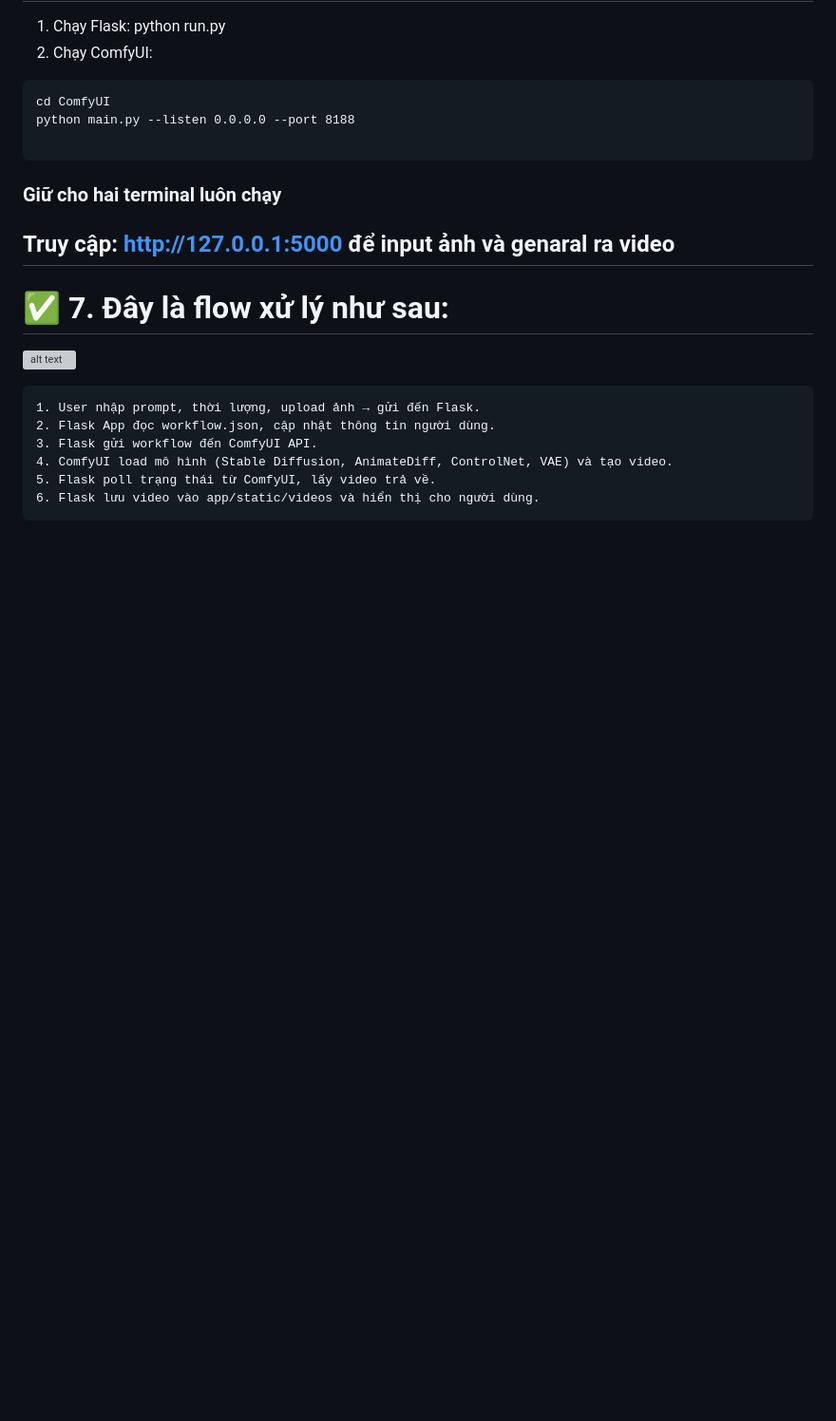
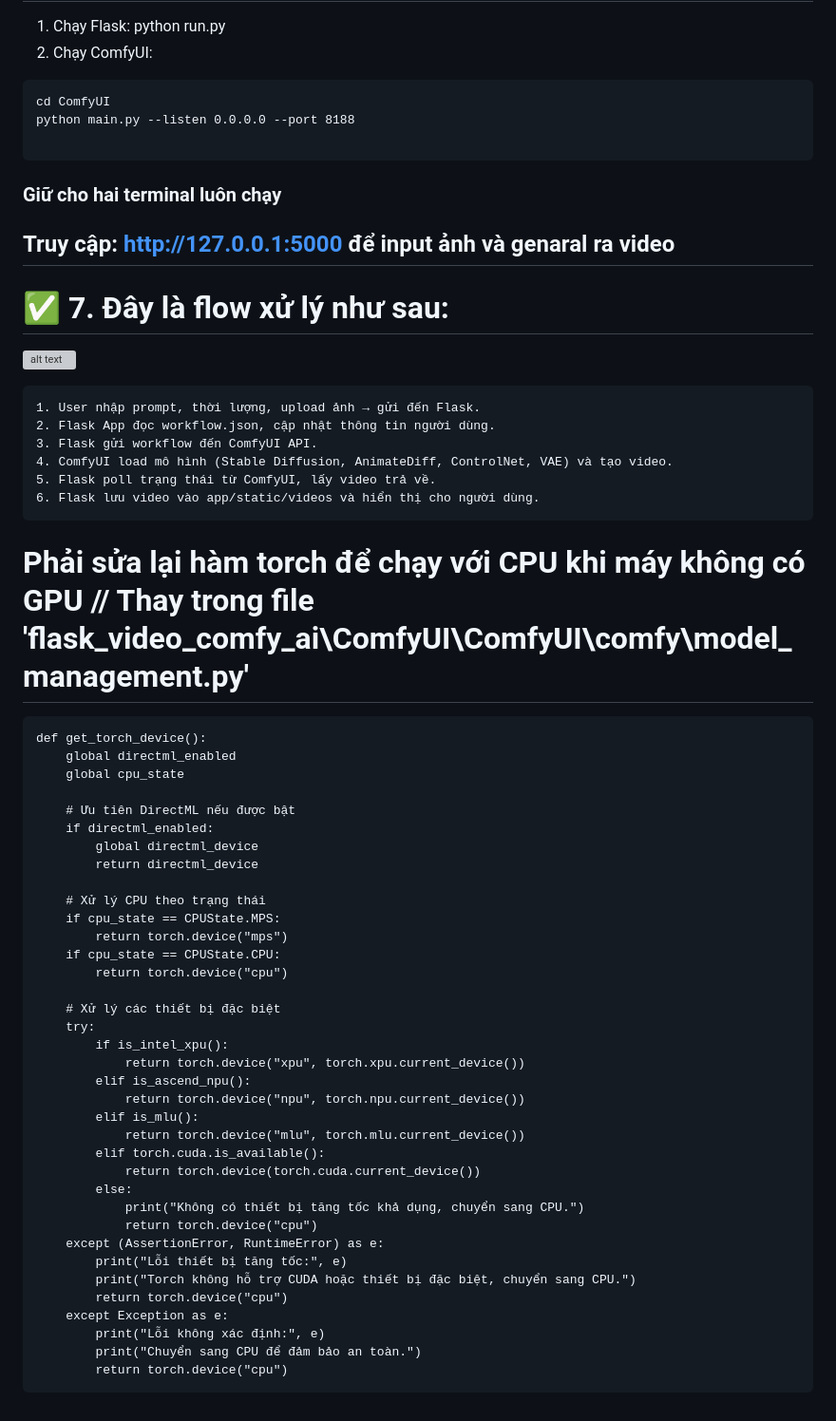
Before and after one commit to khangnx/flask_make_video_comfyUI_ai, a Markdown page: readme.md, the part around the change. Shown at 95% size. GitHub-like rendering; blank space fills up the shorter version; grey boxes are pictures that could not be loaded.

Commit message:
Update readme.md
DD

````diff
--- a/readme.md
+++ b/readme.md
@@ -116,3 +116,43 @@ python main.py --listen 0.0.0.0 --port 8188
 5. Flask poll trạng thái từ ComfyUI, lấy video trả về.
 6. Flask lưu video vào app/static/videos và hiển thị cho người dùng.
 ```
+# Phải sửa lại hàm torch để chạy với CPU khi máy không có GPU // Thay trong file 'flask_video_comfy_ai\ComfyUI\ComfyUI\comfy\model_management.py'
+
+```
+def get_torch_device():
+    global directml_enabled
+    global cpu_state
+
+    # Ưu tiên DirectML nếu được bật
+    if directml_enabled:
+        global directml_device
+        return directml_device
+
+    # Xử lý CPU theo trạng thái
+    if cpu_state == CPUState.MPS:
+        return torch.device("mps")
+    if cpu_state == CPUState.CPU:
+        return torch.device("cpu")
+
+    # Xử lý các thiết bị đặc biệt
+    try:
+        if is_intel_xpu():
+            return torch.device("xpu", torch.xpu.current_device())
+        elif is_ascend_npu():
+            return torch.device("npu", torch.npu.current_device())
+        elif is_mlu():
+            return torch.device("mlu", torch.mlu.current_device())
+        elif torch.cuda.is_available():
+            return torch.device(torch.cuda.current_device())
+        else:
+            print("Không có thiết bị tăng tốc khả dụng, chuyển sang CPU.")
+            return torch.device("cpu")
+    except (AssertionError, RuntimeError) as e:
+        print("Lỗi thiết bị tăng tốc:", e)
+        print("Torch không hỗ trợ CUDA hoặc thiết bị đặc biệt, chuyển sang CPU.")
+        return torch.device("cpu")
+    except Exception as e:
+        print("Lỗi không xác định:", e)
+        print("Chuyển sang CPU để đảm bảo an toàn.")
+        return torch.device("cpu")
+```
````
